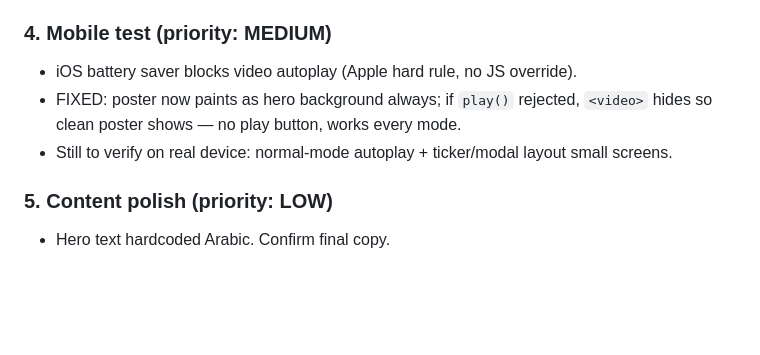
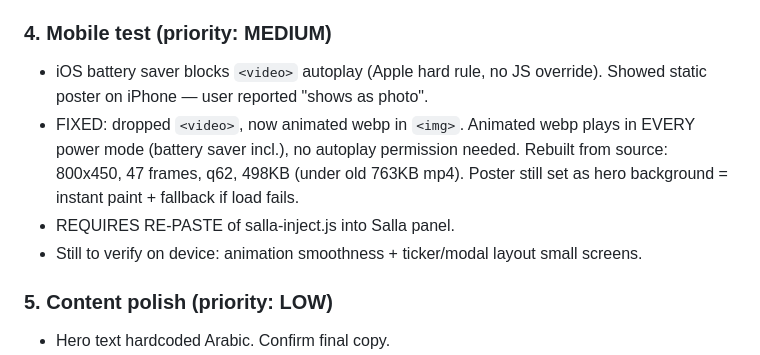
Before and after one commit to moalmohtasib/taj-alameera-vip, a Markdown page: salla-inject/TODO.md, the part around the change. Drawn GitHub-style; blank space fills up the shorter version.

Commit message:
docs: note animated-webp hero fix in TODO
Co-Authored-By: Claude <noreply@anthropic.com>

```diff
--- a/salla-inject/TODO.md
+++ b/salla-inject/TODO.md
@@ -43,10 +43,14 @@ CDN base: `https://cdn.jsdelivr.net/gh/moalmohtasib/taj-alameera-vip@master/sall
 - Reminder: after repo change, `@master` caches ~12h. Force fresh: purge, OR pin URL to commit hash.
 
 ### 4. Mobile test  (priority: MEDIUM)
-- iOS battery saver blocks video autoplay (Apple hard rule, no JS override).
-- FIXED: poster now paints as hero background always; if `play()` rejected,
-  `<video>` hides so clean poster shows — no play button, works every mode.
-- Still to verify on real device: normal-mode autoplay + ticker/modal layout small screens.
+- iOS battery saver blocks `<video>` autoplay (Apple hard rule, no JS override).
+  Showed static poster on iPhone — user reported "shows as photo".
+- FIXED: dropped `<video>`, now animated webp in `<img>`. Animated webp plays
+  in EVERY power mode (battery saver incl.), no autoplay permission needed.
+  Rebuilt from source: 800x450, 47 frames, q62, 498KB (under old 763KB mp4).
+  Poster still set as hero background = instant paint + fallback if load fails.
+- REQUIRES RE-PASTE of salla-inject.js into Salla panel.
+- Still to verify on device: animation smoothness + ticker/modal layout small screens.
 
 ### 5. Content polish  (priority: LOW)
 - Hero text hardcoded Arabic. Confirm final copy.
```
